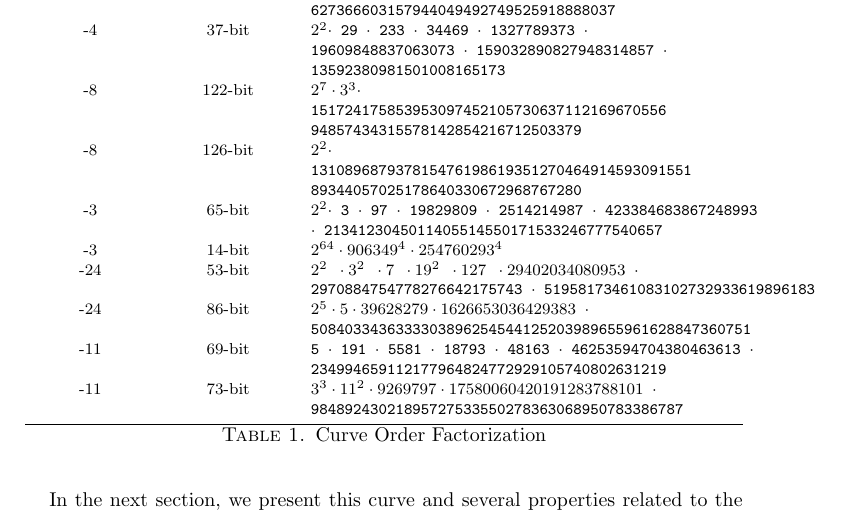
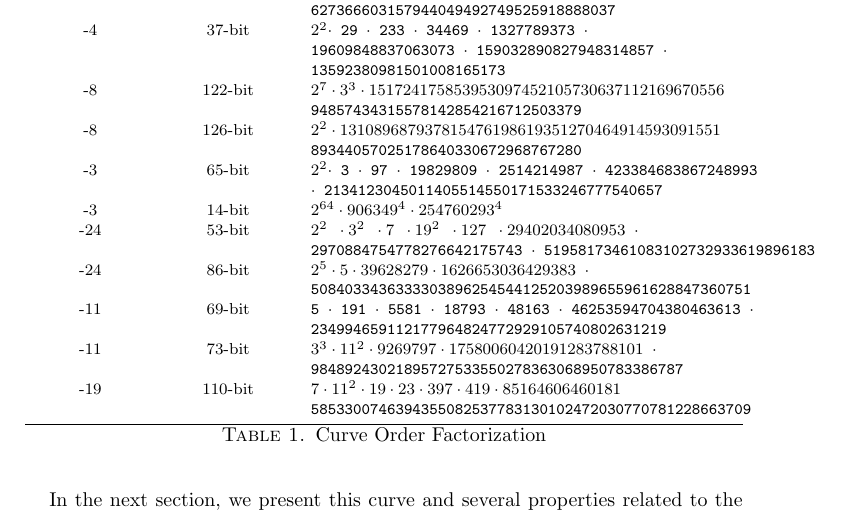
Before and after one commit to asanso/Bandersnatch, a LaTeX paper (paper/bandersnatch.tex): part of page 2 of 4, cut so that both start at the same text. Compiled offline with pdfLaTeX.

Commit message:
adding table

```diff
--- a/paper/bandersnatch.tex
+++ b/paper/bandersnatch.tex
@@ -119,11 +119,9 @@ It means that the curve has an endomorphism $\psi$ satisfying $\psi^2
         -4  &  37-bit & \tt $2^{2} \cdot$ 29 $\cdot$ 233 $\cdot$ 34469 $\cdot$ 1327789373 $\cdot$  \\
          			&   & \tt  19609848837063073 $\cdot$ 159032890827948314857 $\cdot$  \\
                               	&   & \tt  13592380981501008165173 \\
-        -8  &  122-bit & \tt $2^{7} \cdot 3^{3} \cdot$ \\
-                              	&   & \tt  151724175853953097452105730637112169670556  \\
+        -8  &  122-bit & \tt $2^{7} \cdot 3^{3} \cdot 151724175853953097452105730637112169670556$ \\
                               	&   & \tt   94857434315578142854216712503379 \\
-        -8  &  126-bit & \tt $2^{2} \cdot$  \\
-         			&   & \tt  131089687937815476198619351270464914593091551  \\
+        -8  &  126-bit & \tt $2^{2} \cdot 131089687937815476198619351270464914593091551$  \\
                               	&   & \tt  89344057025178640330672968767280 \\
         -3  &   65-bit & \tt $2^{2} \cdot$ 3 $\cdot$ 97 $\cdot$ 19829809 $\cdot$ 2514214987 $\cdot$ 423384683867248993 \\
                               	&   & \tt  $\cdot$ 2134123045011405514550171533246777540657  \\
@@ -136,6 +134,8 @@ It means that the curve has an endomorphism $\psi$ satisfying $\psi^2
          			&   & \tt  234994659112177964824772929105740802631219  \\
         -11  &  73-bit & \tt $3^3 \cdot 11^2 \cdot 9269797 \cdot 17580060420191283788101 ~\cdot$  \\
          			&   & \tt  98489243021895727533550278363068950783386787  \\
+        -19  &  110-bit & \tt $ 7 \cdot11^2  \cdot 19  \cdot 23  \cdot 397  \cdot 419 \cdot 85164606460181$  \\
+         			&   & \tt 5853300746394355082537783130102472030770781228663709  \\
         \bottomrule
     \end{tabularx}
     \caption{Curve Order Factorization}
```
